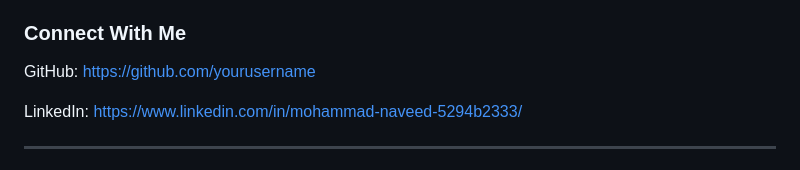
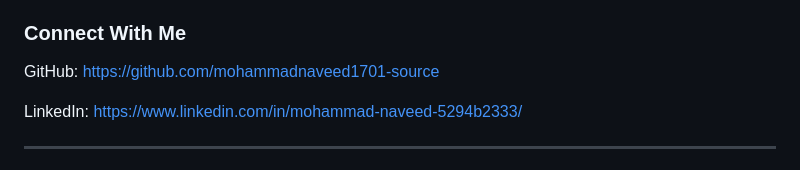
Before and after one commit to mohammadnaveed1701-source/real-time-currency-converter, a Markdown page: README.md, the part around the change. Rendered like a GitHub page.

Commit message:
Update GitHub link in README

```diff
--- a/README.md
+++ b/README.md
@@ -258,7 +258,7 @@ Passionate about building scalable web applications, modern user interfaces, API
 
 ### Connect With Me
 
-GitHub: https://github.com/yourusername
+GitHub: https://github.com/mohammadnaveed1701-source
 
 LinkedIn: https://www.linkedin.com/in/mohammad-naveed-5294b2333/
 
```
